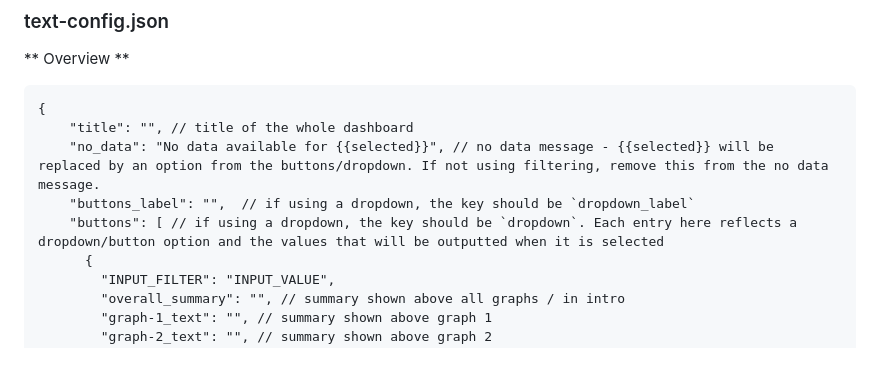
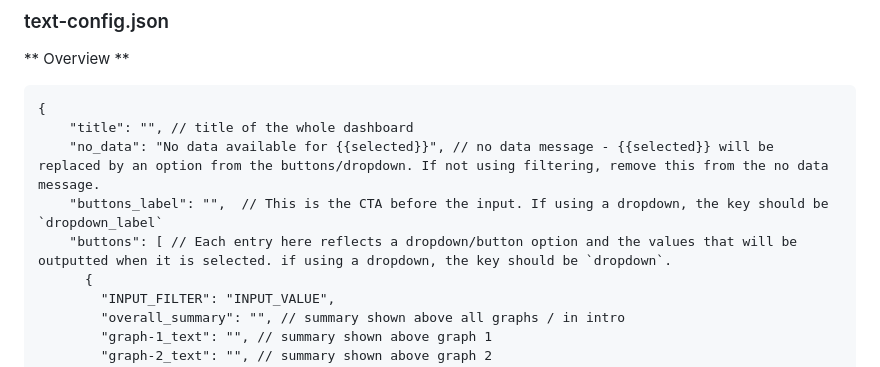
Before and after one commit to GlobalEnergyMonitor/Flourish-API-dashboard-template, a Markdown page: README.md, the part around the change. GitHub-like rendering.

Commit message:
docs still in progress

```diff
--- a/README.md
+++ b/README.md
@@ -174,8 +174,8 @@ To update a dashboard, you can open any of the config files above and make chnag
 {
     "title": "", // title of the whole dashboard
     "no_data": "No data available for {{selected}}", // no data message - {{selected}} will be replaced by an option from the buttons/dropdown. If not using filtering, remove this from the no data message.
-    "buttons_label": "",  // if using a dropdown, the key should be `dropdown_label`
-    "buttons": [ // if using a dropdown, the key should be `dropdown`. Each entry here reflects a dropdown/button option and the values that will be outputted when it is selected
+    "buttons_label": "",  // This is the CTA before the input. If using a dropdown, the key should be `dropdown_label`
+    "buttons": [ // Each entry here reflects a dropdown/button option and the values that will be outputted when it is selected. if using a dropdown, the key should be `dropdown`.
       {
         "INPUT_FILTER": "INPUT_VALUE",
         "overall_summary": "", // summary shown above all graphs / in intro
```
Also changed, not shown: image.png (added).
